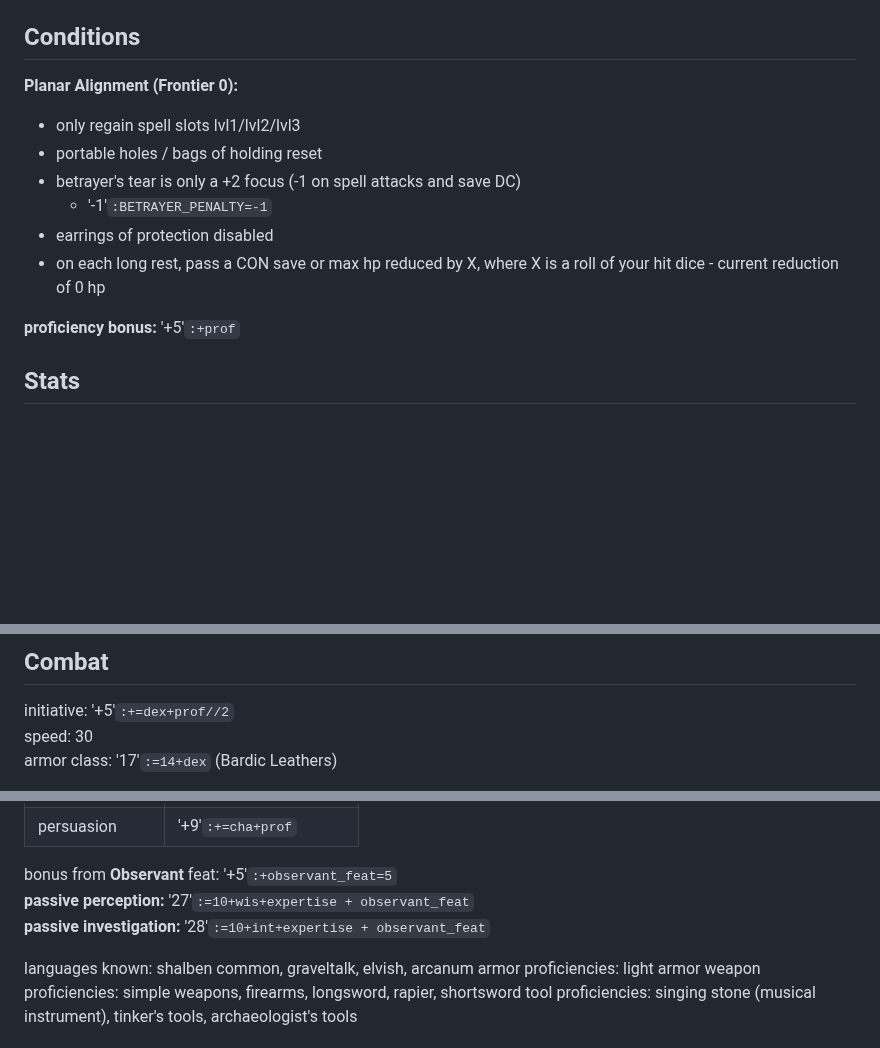
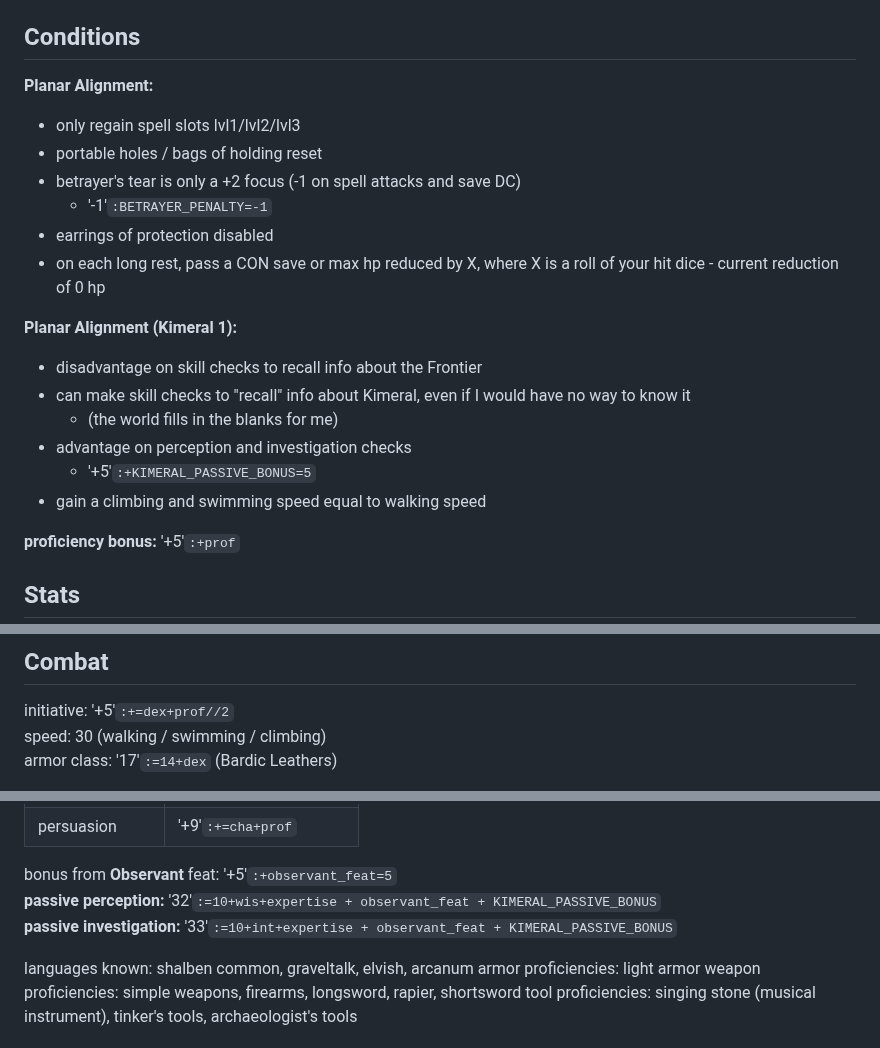
Before and after one commit to LeonBaram/higgingbotham, a Markdown page: higgingbotham.md, 3 parts joined by grey strips. Rendered like a GitHub page; blank space fills up the shorter version.

Commit message:
Update planar alignment

```diff
--- a/higgingbotham.md
+++ b/higgingbotham.md
@@ -7,7 +7,7 @@ Lore Bard '14'`:lvl`\
 
 ## Conditions
 
-**Planar Alignment (Frontier 0):**
+**Planar Alignment:**
 
 - only regain spell slots lvl1/lvl2/lvl3
 - portable holes / bags of holding reset
@@ -15,6 +15,15 @@ Lore Bard '14'`:lvl`\
     - '-1'`:BETRAYER_PENALTY=-1`
 - earrings of protection disabled
 - on each long rest, pass a CON save or max hp reduced by X, where X is a roll of your hit dice - current reduction of 0 hp
+
+**Planar Alignment (Kimeral 1):**
+
+- disadvantage on skill checks to recall info about the Frontier
+- can make skill checks to "recall" info about Kimeral, even if I would have no way to know it
+    - (the world fills in the blanks for me)
+- advantage on perception and investigation checks
+    - '+5'`:+KIMERAL_PASSIVE_BONUS=5`
+- gain a climbing and swimming speed equal to walking speed
 
 **proficiency bonus:** '+5'`:+prof`
 
@@ -34,7 +43,7 @@ Lore Bard '14'`:lvl`\
 ## Combat
 
 initiative: '+5'`:+=dex+prof//2`\
-speed: 30\
+speed: 30 (walking / swimming / climbing)\
 armor class: '17'`:=14+dex` (Bardic Leathers)
 
 ''`:=reset(longrest)`\
@@ -186,8 +195,8 @@ jack of all trades: '+2'`:+jack=prof//2`
 | persuasion      | '+9'`:+=cha+prof`       |
 
 bonus from **Observant** feat: '+5'`:+observant_feat=5`\
-**passive perception:** '27'`:=10+wis+expertise + observant_feat`\
-**passive investigation:** '28'`:=10+int+expertise + observant_feat`
+**passive perception:** '32'`:=10+wis+expertise + observant_feat + KIMERAL_PASSIVE_BONUS`\
+**passive investigation:** '33'`:=10+int+expertise + observant_feat + KIMERAL_PASSIVE_BONUS`
 
 languages known: shalben common, graveltalk, elvish, arcanum
 armor proficiencies: light armor
```
